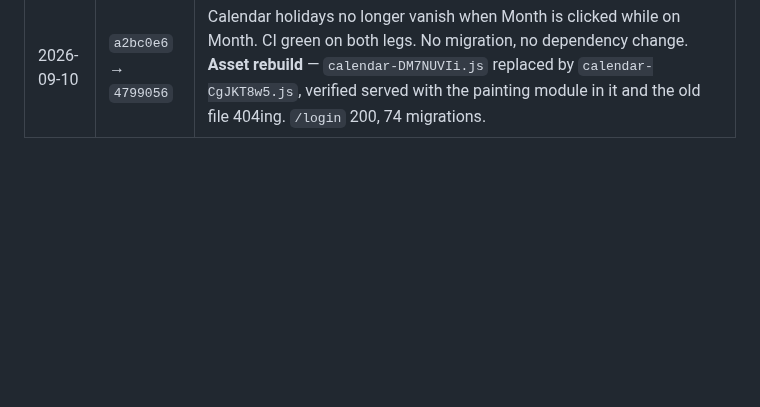
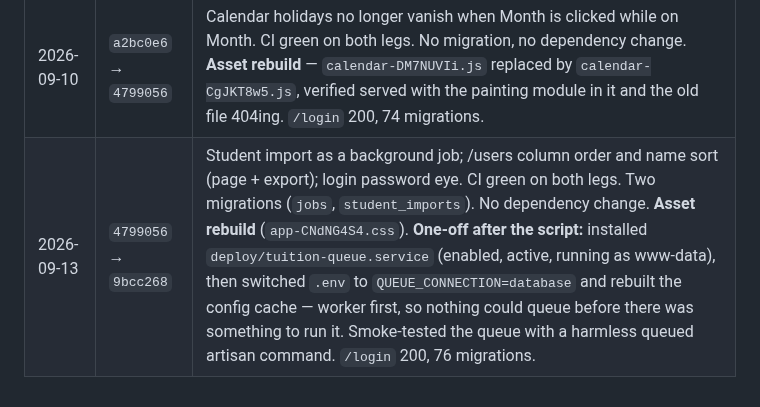
Before and after one commit to guansoon99/tuition-centre, a Markdown page: deploy-production.md, the part around the change. Drawn GitHub-style; blank space fills up the shorter version.

Commit message:
Log the background-import deploy to production
Co-Authored-By: Claude Fable 5.1 <noreply@anthropic.com>

```diff
--- a/deploy-production.md
+++ b/deploy-production.md
@@ -105,3 +105,4 @@ it's fine".
 | 2026-09-09 | `1732196` → `07af1b7` | Creating a course is now the `courses.create` permission rather than the admin role. CI green on both legs. One migration (creates the permission row, no backfill). No dependency change, no asset change. The create routes changed middleware; verified `permission:courses.create` on them in the cached list. First attempt failed before the script ran: the Windows ssh-agent had stopped overnight, so the key had to be reloaded. `/login` 200, 74 migrations. |
 | 2026-09-09 | `07af1b7` → `a2bc0e6` | Manage Teachers holders may add themselves to a course again (self-removal still needs an admin). CI green on both legs. PHP only: no migration, no dependency change, no asset change. `/login` 200, 74 migrations. |
 | 2026-09-10 | `a2bc0e6` → `4799056` | Calendar holidays no longer vanish when Month is clicked while on Month. CI green on both legs. No migration, no dependency change. **Asset rebuild** — `calendar-DM7NUVIi.js` replaced by `calendar-CgJKT8w5.js`, verified served with the painting module in it and the old file 404ing. `/login` 200, 74 migrations. |
+| 2026-09-13 | `4799056` → `9bcc268` | Student import as a background job; /users column order and name sort (page + export); login password eye. CI green on both legs. Two migrations (`jobs`, `student_imports`). No dependency change. **Asset rebuild** (`app-CNdNG4S4.css`). **One-off after the script:** installed `deploy/tuition-queue.service` (enabled, active, running as www-data), then switched `.env` to `QUEUE_CONNECTION=database` and rebuilt the config cache — worker first, so nothing could queue before there was something to run it. Smoke-tested the queue with a harmless queued artisan command. `/login` 200, 76 migrations. |
```
